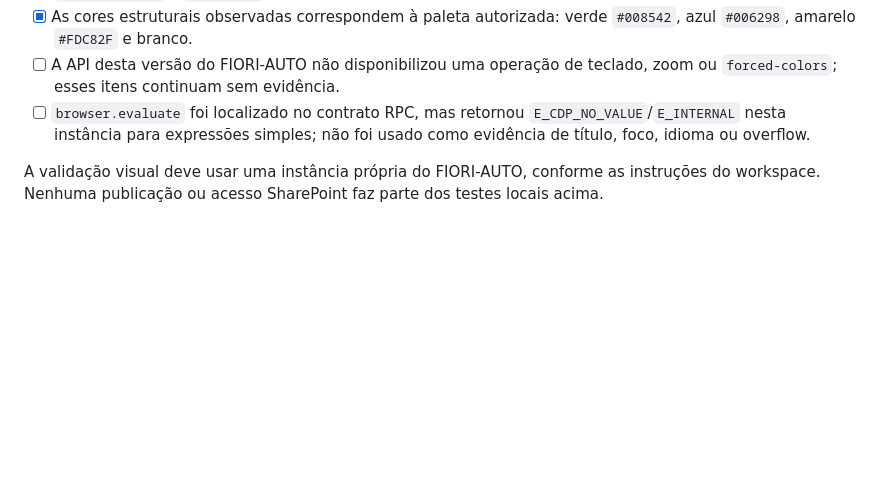
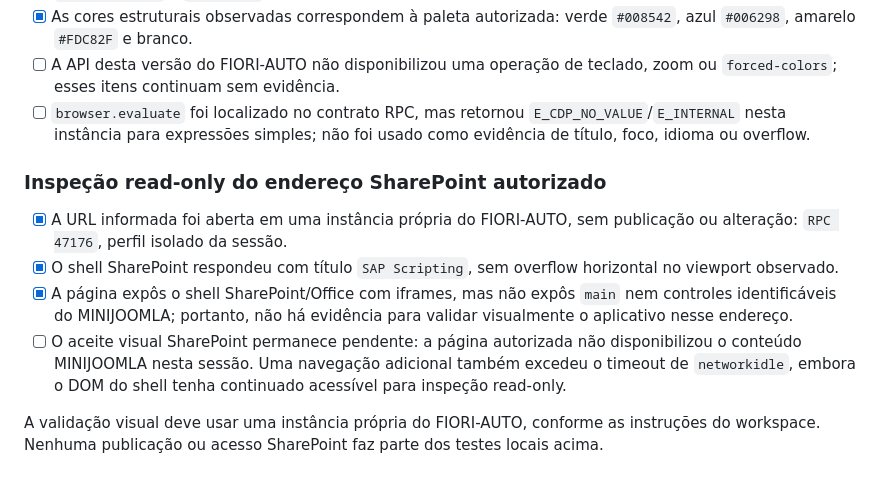
Before and after one commit to rinaldops/minijoomla, a Markdown page: docs/ACCEPTANCE-CHECKLIST.md, the part around the change. Drawn GitHub-style; blank space fills up the shorter version.

Commit message:
docs: record SharePoint read-only inspection

```diff
--- a/docs/ACCEPTANCE-CHECKLIST.md
+++ b/docs/ACCEPTANCE-CHECKLIST.md
@@ -48,6 +48,20 @@
   `E_CDP_NO_VALUE`/`E_INTERNAL` nesta instância para expressões simples; não
   foi usado como evidência de título, foco, idioma ou overflow.
 
+### Inspeção read-only do endereço SharePoint autorizado
+
+- [x] A URL informada foi aberta em uma instância própria do FIORI-AUTO, sem
+  publicação ou alteração: `RPC 47176`, perfil isolado da sessão.
+- [x] O shell SharePoint respondeu com título `SAP Scripting`, sem overflow
+  horizontal no viewport observado.
+- [x] A página expôs o shell SharePoint/Office com iframes, mas não expôs
+  `main` nem controles identificáveis do MINIJOOMLA; portanto, não há evidência
+  para validar visualmente o aplicativo nesse endereço.
+- [ ] O aceite visual SharePoint permanece pendente: a página autorizada não
+  disponibilizou o conteúdo MINIJOOMLA nesta sessão. Uma navegação adicional
+  também excedeu o timeout de `networkidle`, embora o DOM do shell tenha
+  continuado acessível para inspeção read-only.
+
 A validação visual deve usar uma instância própria do FIORI-AUTO, conforme as
 instruções do workspace. Nenhuma publicação ou acesso SharePoint faz parte dos
 testes locais acima.
```
